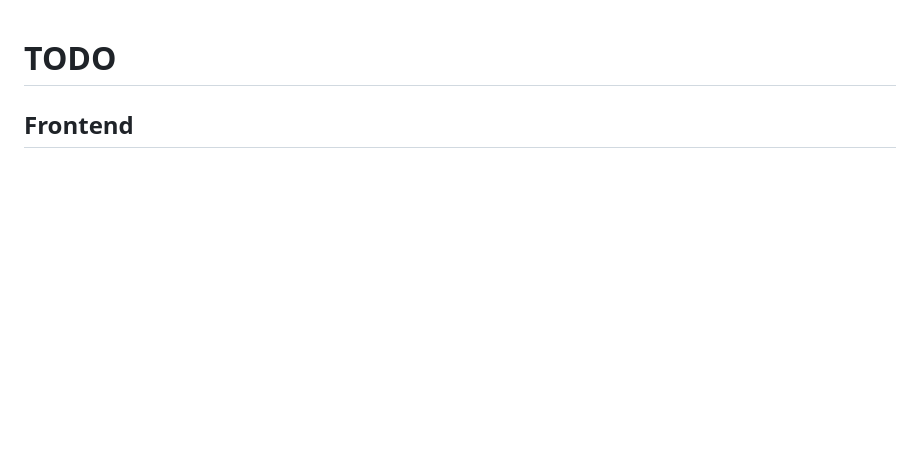
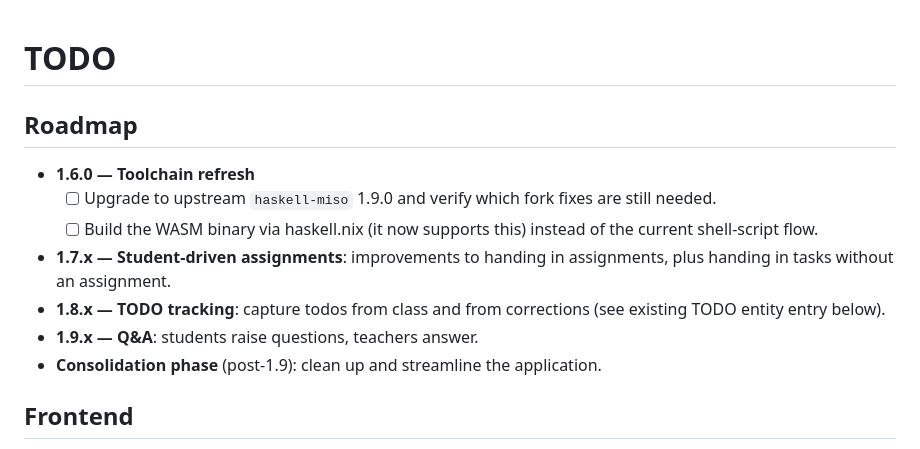
Before and after one commit to marmay/competences, a Markdown page: docs/TODO.md, the part around the change. Drawn GitHub-style; blank space fills up the shorter version.

Commit message:
docs/TODO: queue 1.6 toolchain refresh and the planned 1.7-1.9 roadmap

```diff
--- a/docs/TODO.md
+++ b/docs/TODO.md
@@ -1,4 +1,19 @@
 # TODO
+
+## Roadmap
+
+- **1.6.0 — Toolchain refresh**
+  - [ ] Upgrade to upstream `haskell-miso` 1.9.0 and verify which fork
+    fixes are still needed.
+  - [ ] Build the WASM binary via haskell.nix (it now supports this)
+    instead of the current shell-script flow.
+- **1.7.x — Student-driven assignments**: improvements to handing in
+  assignments, plus handing in tasks without an assignment.
+- **1.8.x — TODO tracking**: capture todos from class and from
+  corrections (see existing TODO entity entry below).
+- **1.9.x — Q&A**: students raise questions, teachers answer.
+- **Consolidation phase** (post-1.9): clean up and streamline the
+  application.
 
 ## Frontend
 
```
